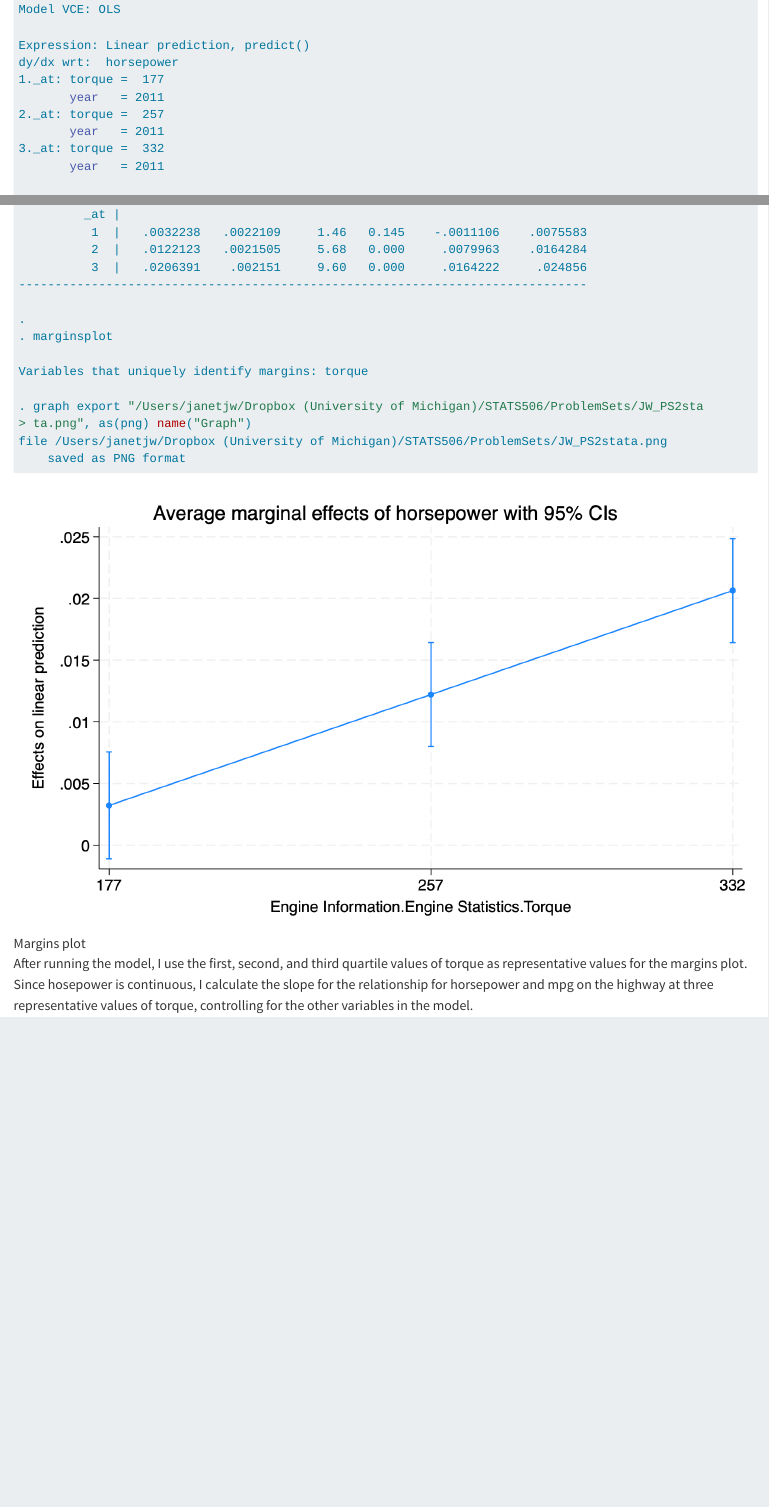
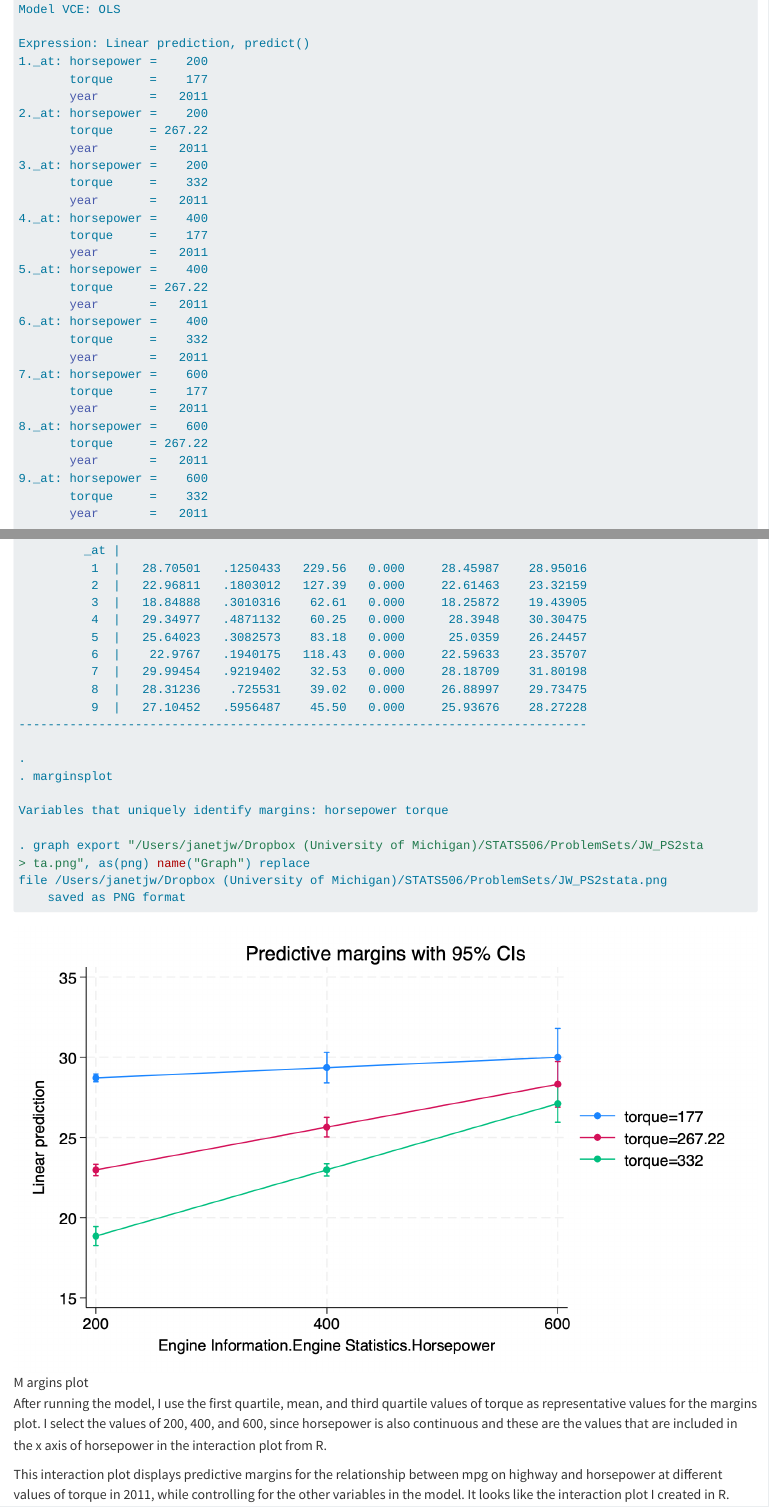
Before and after one commit to janetjw/STATS506, a Quarto document (ProblemSets/JW_PS2.qmd): the page in a window 1100 px wide, from 12980 px down before the commit and from 13420 px down after it, so that both start at the same text, and a second part further down, joined at a grey line. Rendered offline with R 4.5, knitr and Pandoc in place of Quarto, with nearby package versions; folded parts are opened; code that draws random numbers runs with fixed seeds of ours; some code elsewhere in the file could not run offline; long lines of code are wrapped.

Commit message:
PS2 edits

````diff
--- a/ProblemSets/JW_PS2.qmd
+++ b/ProblemSets/JW_PS2.qmd
@@ -344,13 +364,33 @@ Average marginal effects                                 Number of obs = 4,591
 Model VCE: OLS
 
 Expression: Linear prediction, predict()
-dy/dx wrt:  horsepower
-1._at: torque =  177
-       year   = 2011
-2._at: torque =  257
-       year   = 2011
-3._at: torque =  332
-       year   = 2011
+1._at: horsepower =    200
+       torque     =    177
+       year       =   2011
+2._at: horsepower =    200
+       torque     = 267.22
+       year       =   2011
+3._at: horsepower =    200
+       torque     =    332
+       year       =   2011
+4._at: horsepower =    400
+       torque     =    177
+       year       =   2011
+5._at: horsepower =    400
+       torque     = 267.22
+       year       =   2011
+6._at: horsepower =    400
+       torque     =    332
+       year       =   2011
+7._at: horsepower =    600
+       torque     =    177
+       year       =   2011
+8._at: horsepower =    600
+       torque     = 267.22
+       year       =   2011
+9._at: horsepower =    600
+       torque     =    332
+       year       =   2011
 
 ------------------------------------------------------------------------------
              |            Delta-method
@@ -360,22 +399,31 @@ horsepower   |
          _at |
-          1  |   .0032238   .0022109     1.46   0.145    -.0011106    .0075583
-          2  |   .0122123   .0021505     5.68   0.000     .0079963    .0164284
-          3  |   .0206391    .002151     9.60   0.000     .0164222     .024856
+          1  |   28.70501   .1250433   229.56   0.000     28.45987    28.95016
+          2  |   22.96811   .1803012   127.39   0.000     22.61463    23.32159
+          3  |   18.84888   .3010316    62.61   0.000     18.25872    19.43905
+          4  |   29.34977   .4871132    60.25   0.000      28.3948    30.30475
+          5  |   25.64023   .3082573    83.18   0.000      25.0359    26.24457
+          6  |    22.9767   .1940175   118.43   0.000     22.59633    23.35707
+          7  |   29.99454   .9219402    32.53   0.000     28.18709    31.80198
+          8  |   28.31236    .725531    39.02   0.000     26.88997    29.73475
+          9  |   27.10452   .5956487    45.50   0.000     25.93676    28.27228
 ------------------------------------------------------------------------------
 
 .
 . marginsplot
 
-Variables that uniquely identify margins: torque
+Variables that uniquely identify margins: horsepower torque
 
 . graph export "/Users/janetjw/Dropbox (University of Michigan)/STATS506/ProblemSets/JW_PS2sta
-> ta.png", as(png) name("Graph")
+> ta.png", as(png) name("Graph") replace
 file /Users/janetjw/Dropbox (University of Michigan)/STATS506/ProblemSets/JW_PS2stata.png
     saved as PNG format
 ```
 
-![Margins plot](JW_PS2stata.png "Margins plot")
+![M
+argins plot](JW_PS2stata.png "Margins plot")
 
-After running the model, I use the first, second, and third quartile values of torque as representative values for the margins plot. Since hosepower is continuous, I calculate the slope for the relationship for horsepower and mpg on the highway at three representative values of torque, controlling for the other variables in the model.
+After running the model, I use the first quartile, mean, and third quartile values of torque as representative values for the margins plot. I select the values of 200, 400, and 600, since horsepower is also continuous and these are the values that are included in the x axis of horsepower in the interaction plot from R.
+
+This interaction plot displays predictive margins for the relationship between mpg on highway and horsepower at different values of torque in 2011, while controlling for the other variables in the model. It looks like the interaction plot I created in R.
 
 ### e
````
Also changed, not shown: ProblemSets/JW_PS2.html, ProblemSets/JW_PS2stata.png, ProblemSets/JW_PS2.qmd (41 more changed lines), 2 other files.
